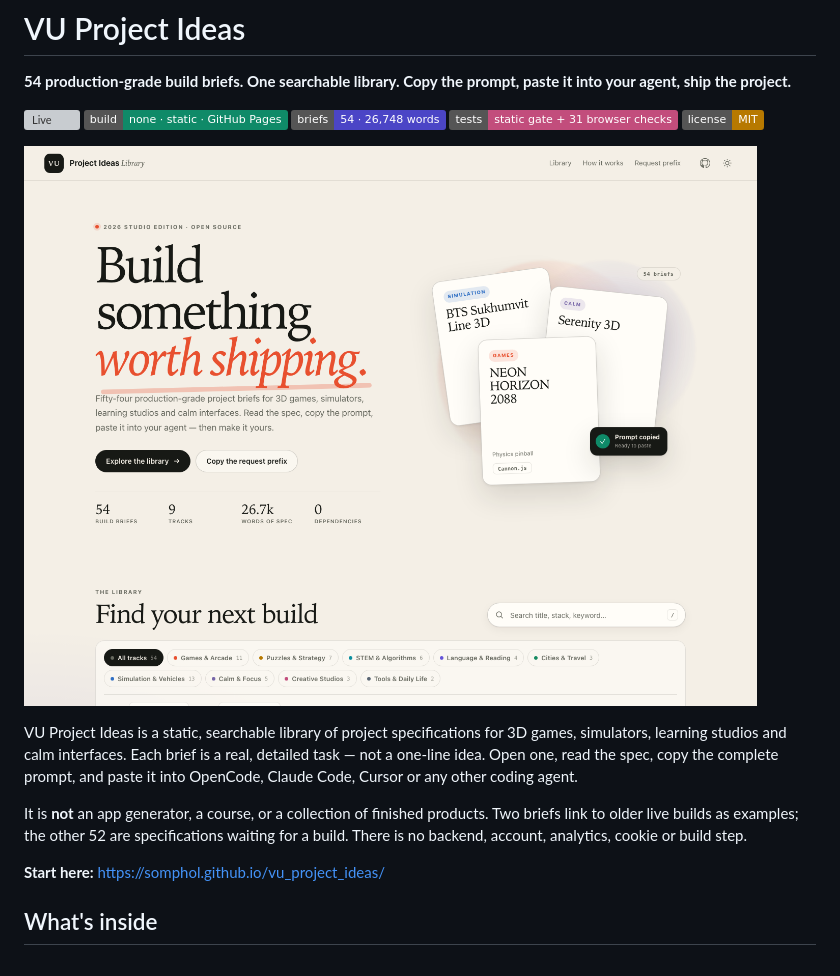
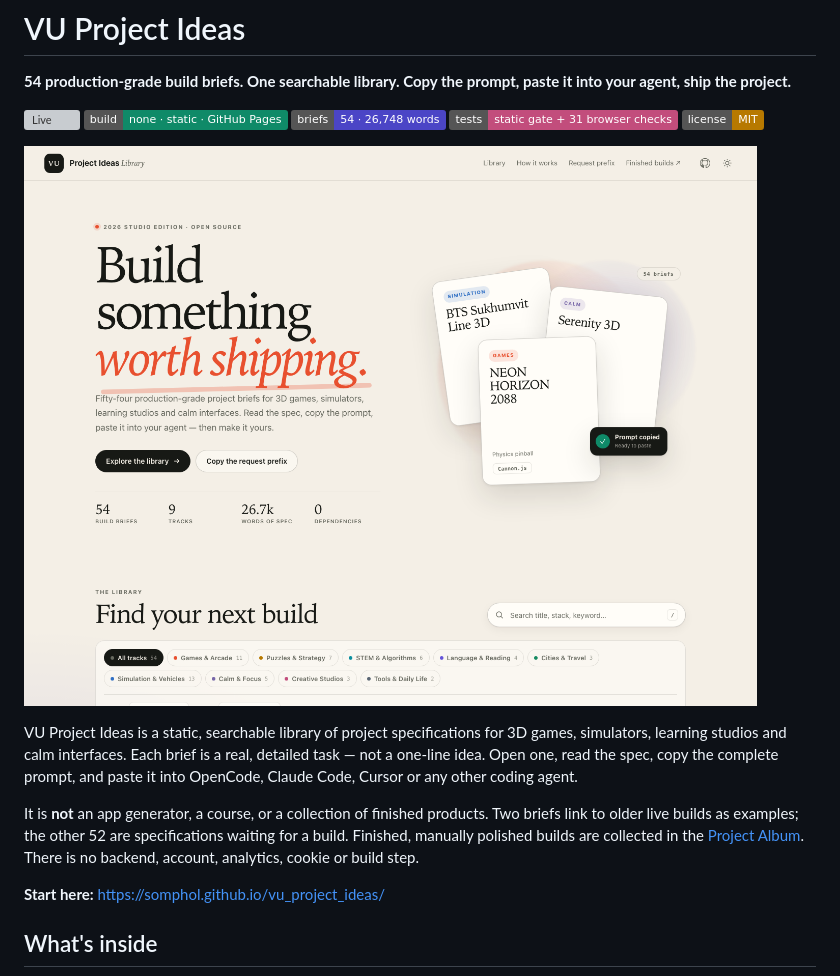
Before and after one commit to somphol/vu_project_ideas, a Markdown page: README.md, the part around the change. Drawn GitHub-style; pictures changed too: assets/studio.png; badges without logos; grey boxes are pictures that could not be loaded.

Commit message:
feat: link the finished-build Project Album

```diff
--- a/README.md
+++ b/README.md
@@ -16,8 +16,9 @@ one, read the spec, copy the complete prompt, and paste it into OpenCode, Claude
 other coding agent.
 
 It is **not** an app generator, a course, or a collection of finished products. Two briefs link to
-older live builds as examples; the other 52 are specifications waiting for a build. There is no
-backend, account, analytics, cookie or build step.
+older live builds as examples; the other 52 are specifications waiting for a build. Finished,
+manually polished builds are collected in the [Project Album](https://somphol.github.io/project-album/).
+There is no backend, account, analytics, cookie or build step.
 
 **Start here:** <https://somphol.github.io/vu_project_ideas/>
 
```
Also changed, not shown: AGENTS.md (+2 -1 lines), CHANGELOG.md (+7 -0 lines), assets/detail.png, assets/library.png, assets/og-card.png, assets/studio-dark.png, 4 other files.
